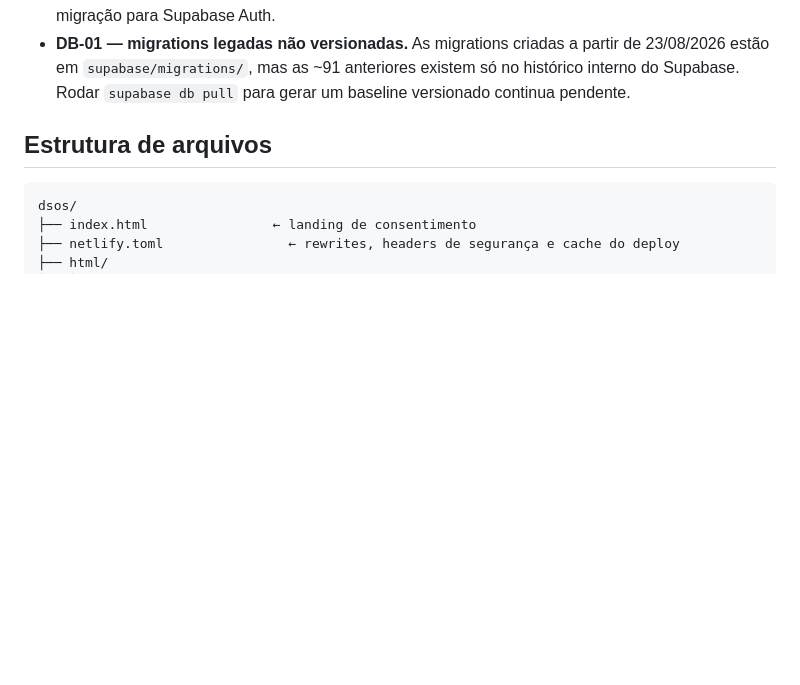
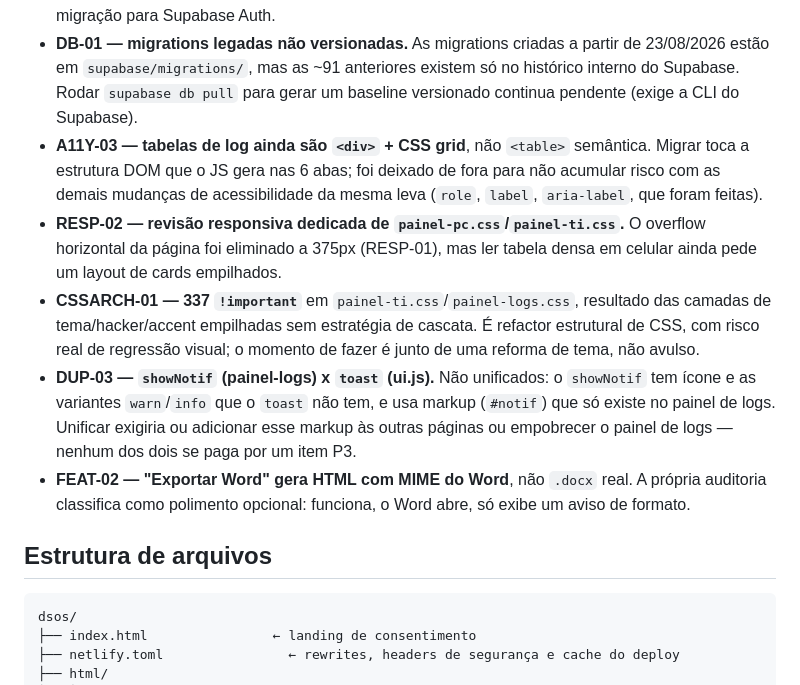
Before and after one commit to JoaoAngelo-1509/dsos-github, a Markdown page: WORKFLOW.md, the part around the change. Rendered like a GitHub page; blank space fills up the shorter version.

Commit message:
docs: registra as pendencias da auditoria que nao foram fechadas
Lista o que ficou de fora do lote e por quê, para não virar dívida
invisível: A11Y-03 (tabelas semânticas), RESP-02 (layout de cards em
celular), CSSARCH-01 (337 !important), DUP-03 (showNotif x toast),
FEAT-02 (.docx real) e DB-01 (baseline das migrations legadas).

Co-Authored-By: Claude Opus 5 <noreply@anthropic.com>

```diff
--- a/WORKFLOW.md
+++ b/WORKFLOW.md
@@ -75,7 +75,27 @@ e o motivo:
 - **DB-01 — migrations legadas não versionadas.** As migrations criadas a
   partir de 23/08/2026 estão em `supabase/migrations/`, mas as ~91 anteriores
   existem só no histórico interno do Supabase. Rodar `supabase db pull` para
-  gerar um baseline versionado continua pendente.
+  gerar um baseline versionado continua pendente (exige a CLI do Supabase).
+- **A11Y-03 — tabelas de log ainda são `<div>` + CSS grid**, não `<table>`
+  semântica. Migrar toca a estrutura DOM que o JS gera nas 6 abas; foi
+  deixado de fora para não acumular risco com as demais mudanças de
+  acessibilidade da mesma leva (`role`, `label`, `aria-label`, que foram
+  feitas).
+- **RESP-02 — revisão responsiva dedicada de `painel-pc.css`/`painel-ti.css`.**
+  O overflow horizontal da página foi eliminado a 375px (RESP-01), mas ler
+  tabela densa em celular ainda pede um layout de cards empilhados.
+- **CSSARCH-01 — 337 `!important`** em `painel-ti.css`/`painel-logs.css`,
+  resultado das camadas de tema/hacker/accent empilhadas sem estratégia de
+  cascata. É refactor estrutural de CSS, com risco real de regressão visual;
+  o momento de fazer é junto de uma reforma de tema, não avulso.
+- **DUP-03 — `showNotif` (painel-logs) x `toast` (ui.js).** Não unificados:
+  o `showNotif` tem ícone e as variantes `warn`/`info` que o `toast` não tem,
+  e usa markup (`#notif`) que só existe no painel de logs. Unificar exigiria
+  ou adicionar esse markup às outras páginas ou empobrecer o painel de logs —
+  nenhum dos dois se paga por um item P3.
+- **FEAT-02 — "Exportar Word" gera HTML com MIME do Word**, não `.docx` real.
+  A própria auditoria classifica como polimento opcional: funciona, o Word
+  abre, só exibe um aviso de formato.
 
 ## Estrutura de arquivos
 
```
